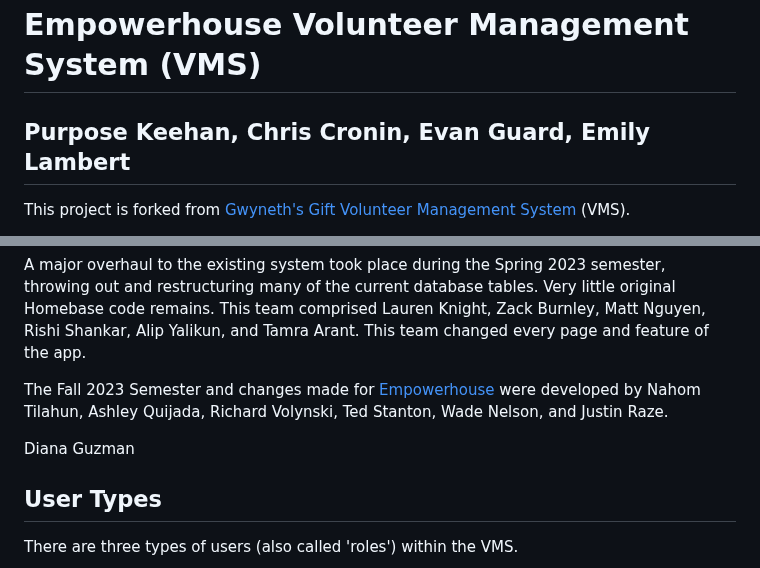
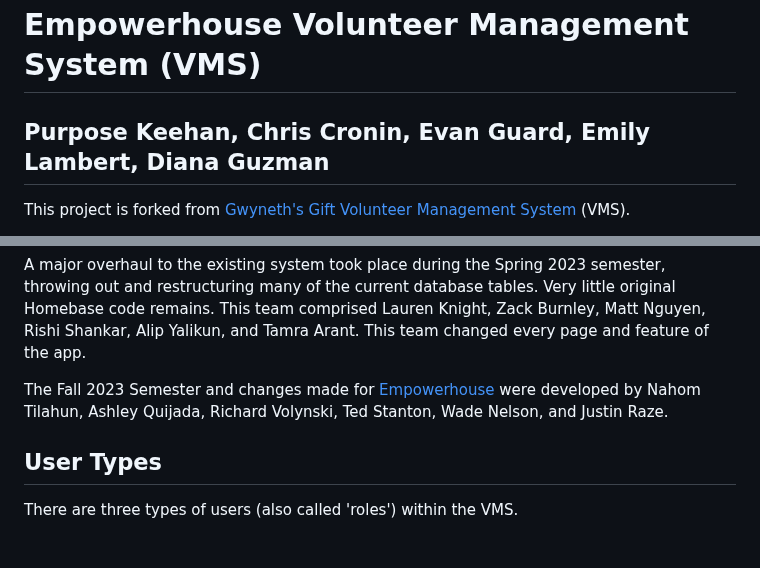
Before and after one commit to AlexKeehan/Empowerhouse, a Markdown page: README.md, 2 parts joined by grey strips. Drawn GitHub-style; blank space fills up the shorter version.

Commit message:
Changed name to top

```diff
--- a/README.md
+++ b/README.md
@@ -1,6 +1,6 @@
 # Empowerhouse Volunteer Management System (VMS)
 
-## Purpose Keehan, Chris Cronin, Evan Guard, Emily Lambert
+## Purpose Keehan, Chris Cronin, Evan Guard, Emily Lambert, Diana Guzman
 
 
 This project is forked from [Gwyneth's Gift Volunteer Management System](https://github.com/lk-umw-cpsc/gwyneth) (VMS).
@@ -16,7 +16,7 @@ A major overhaul to the existing system took place during the Spring 2023 semest
 
 The Fall 2023 Semester and changes made for [Empowerhouse](https://www.empowerhouseva.org/) were developed by Nahom Tilahun, Ashley Quijada, Richard Volynski, Ted Stanton, Wade Nelson, and Justin Raze.
 
-Diana Guzman
+
 
 ## User Types
 There are three types of users (also called 'roles') within the VMS.
```
